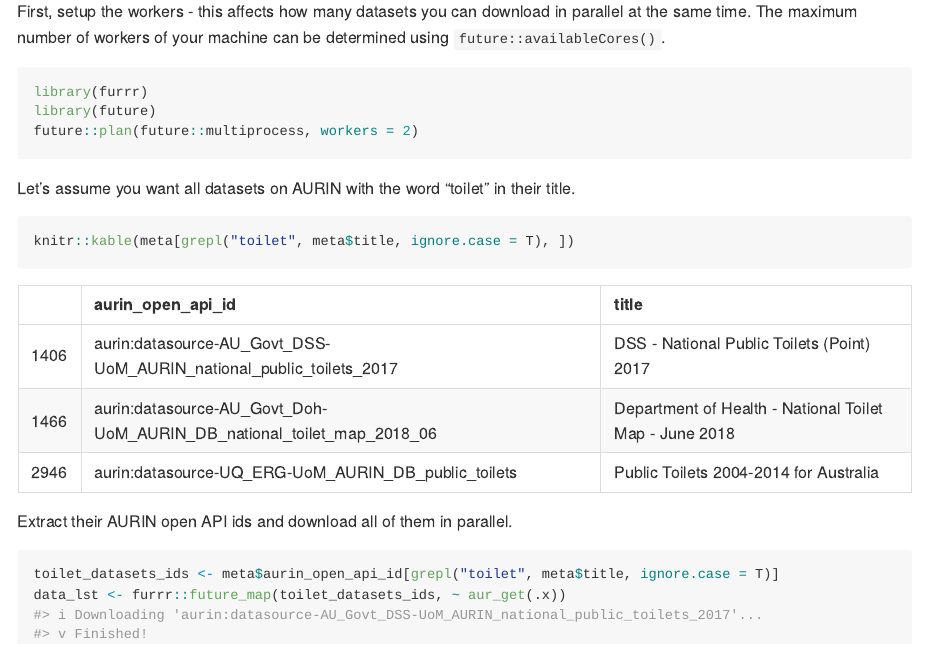
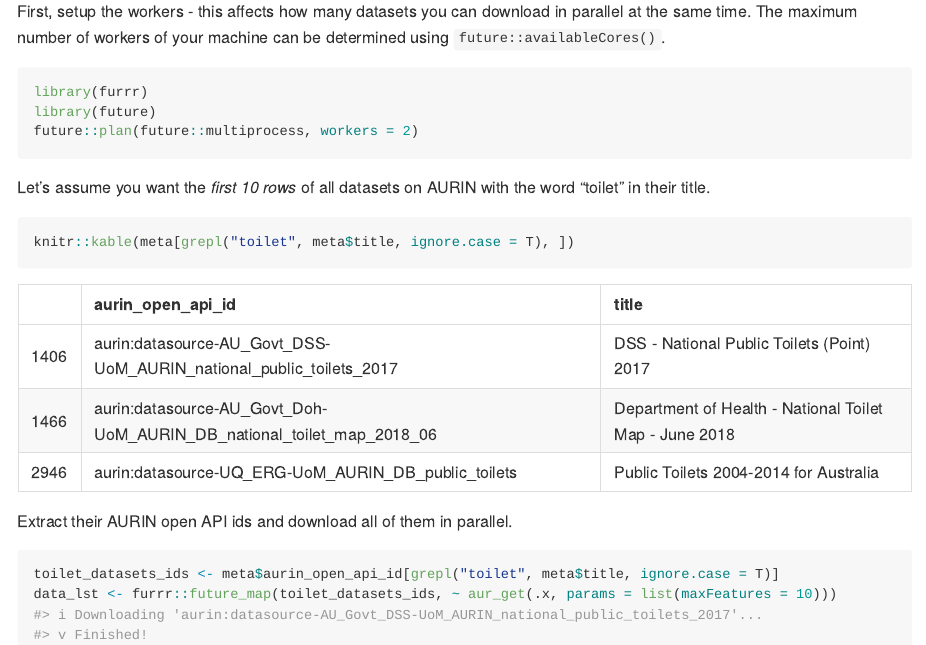
Before and after one commit to asiripanich/notaurin, an R Markdown document (README.Rmd): the page in a window 1100 px wide, from 2620 px down before the commit and from 2600 px down after it, so that both start at the same text. The pictures show the output file README.md that the author committed with the source, drawn offline in the style of GitHub; long lines of code are wrapped; badge pictures from the web are left out.

Commit message:
Update README

````diff
--- a/README.Rmd
+++ b/README.Rmd
@@ -124,7 +124,7 @@ library(future)
 future::plan(future::multiprocess, workers = 2)
 ```
 
-Let's assume you want all datasets on AURIN with the word "toilet" in their title.
+Let's assume you want the *first 10 rows* of all datasets on AURIN with the word "toilet" in their title.
 
 ```{r}
 knitr::kable(meta[grepl("toilet", meta$title, ignore.case = T), ])
@@ -134,6 +134,6 @@ Extract their AURIN open API ids and download all of them in parallel.
 
 ```{r, warning=FALSE}
 toilet_datasets_ids <- meta$aurin_open_api_id[grepl("toilet", meta$title, ignore.case = T)]
-data_lst <- furrr::future_map(toilet_datasets_ids, ~ aur_get(.x))
+data_lst <- furrr::future_map(toilet_datasets_ids, ~ aur_get(.x, params = list(maxFeatures = 10)))
 data_lst
 ```
````
Also changed, not shown: README.md.
